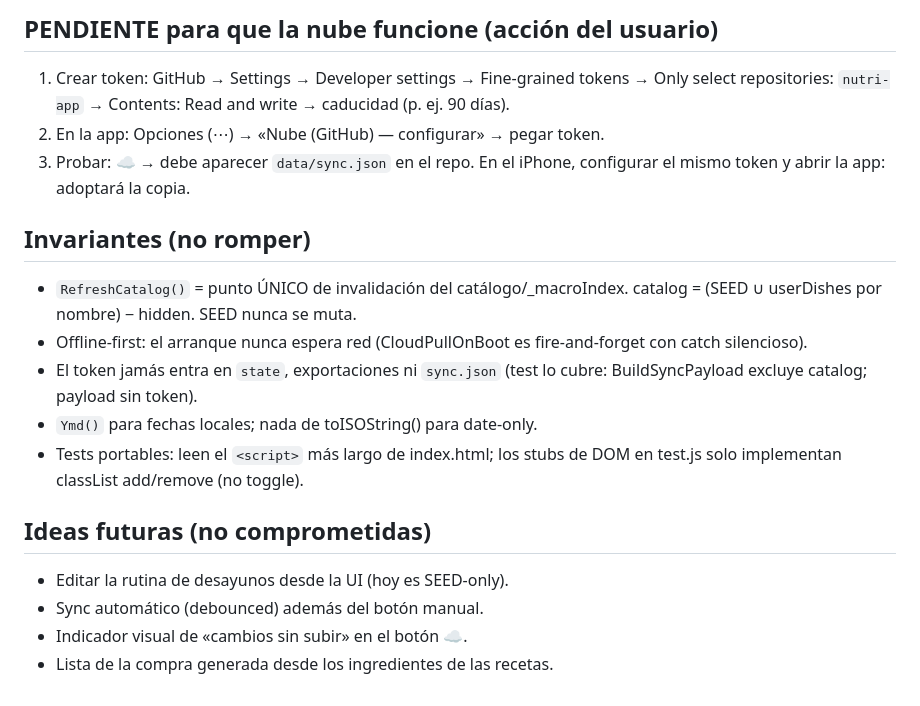
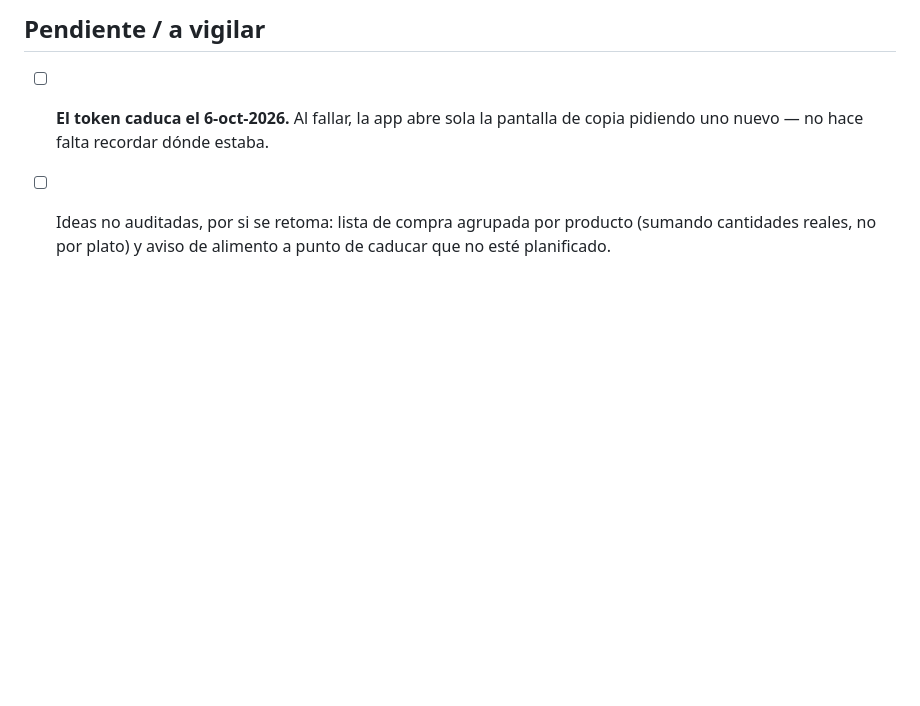
Before and after one commit to alejandromartinherrer/nutri-app, a Markdown page: HANDOFF.md, the part around one of its changes. Rendered like a GitHub page; blank space fills up the shorter version.

```diff
--- a/HANDOFF.md
+++ b/HANDOFF.md
@@ -59,25 +60,7 @@
 
-## PENDIENTE para que la nube funcione (acción del usuario)
-1. Crear token: GitHub → Settings → Developer settings → Fine-grained
-   tokens → Only select repositories: `nutri-app` → Contents: Read and
-   write → caducidad (p. ej. 90 días).
-2. En la app: Opciones (⋯) → «Nube (GitHub) — configurar» → pegar token.
-3. Probar: ☁️ → debe aparecer `data/sync.json` en el repo. En el iPhone,
-   configurar el mismo token y abrir la app: adoptará la copia.
-
-## Invariantes (no romper)
-- `RefreshCatalog()` = punto ÚNICO de invalidación del catálogo/_macroIndex.
-  catalog = (SEED ∪ userDishes por nombre) − hidden. SEED nunca se muta.
-- Offline-first: el arranque nunca espera red (CloudPullOnBoot es
-  fire-and-forget con catch silencioso).
-- El token jamás entra en `state`, exportaciones ni `sync.json`
-  (test lo cubre: BuildSyncPayload excluye catalog; payload sin token).
-- `Ymd()` para fechas locales; nada de toISOString() para date-only.
-- Tests portables: leen el `<script>` más largo de index.html; los stubs
-  de DOM en test.js solo implementan classList add/remove (no toggle).
-
-## Ideas futuras (no comprometidas)
-- Editar la rutina de desayunos desde la UI (hoy es SEED-only).
-- Sync automático (debounced) además del botón manual.
-- Indicador visual de «cambios sin subir» en el botón ☁️.
-- Lista de la compra generada desde los ingredientes de las recetas.
+## Pendiente / a vigilar
+- [ ] **El token caduca el 6-oct-2026.** Al fallar, la app abre sola la pantalla de
+      copia pidiendo uno nuevo — no hace falta recordar dónde estaba.
+- [ ] Ideas no auditadas, por si se retoma: lista de compra agrupada por producto
+      (sumando cantidades reales, no por plato) y aviso de alimento a punto de
+      caducar que no esté planificado.
```
Also changed, not shown: other parts of HANDOFF.md (+54 -53 lines), README.md (+6 -1 lines).
